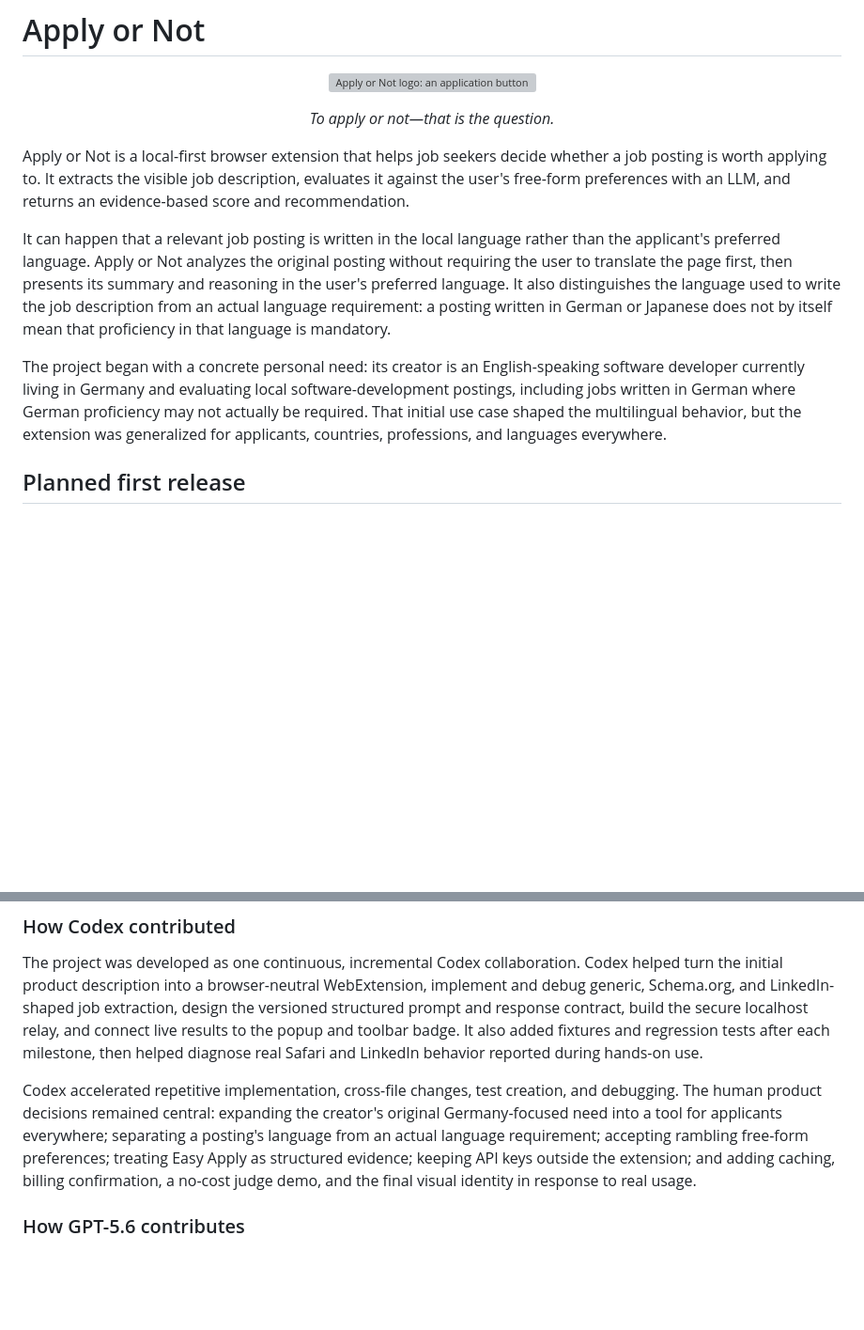
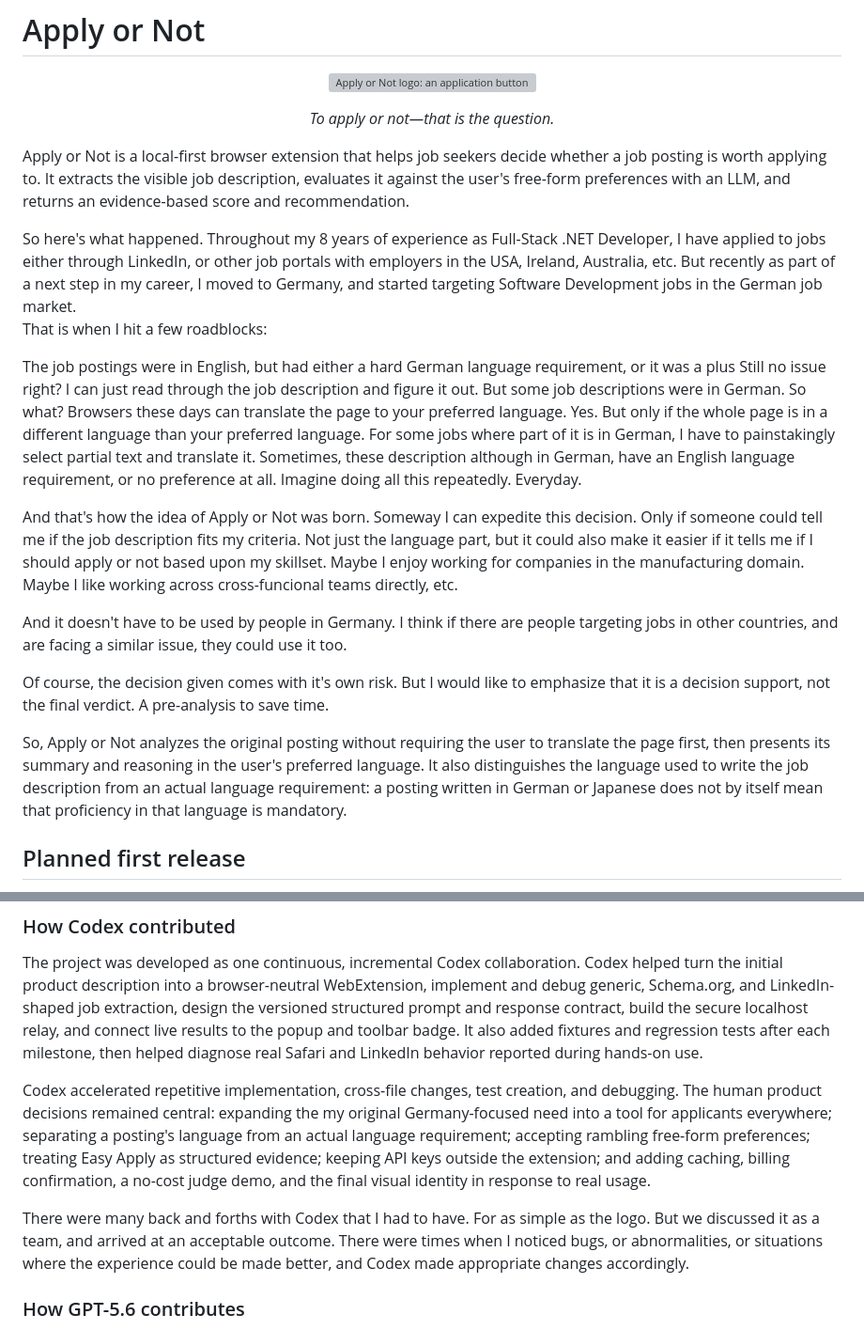
Before and after one commit to harshad-p/apply-or-not, a Markdown page: README.md, 2 parts joined by grey strips. Shown at 94% size. GitHub-like rendering; blank space fills up the shorter version; grey boxes are pictures that could not be loaded.

Commit message:
Make README more personal.

```diff
--- a/README.md
+++ b/README.md
@@ -11,20 +11,31 @@ whether a job posting is worth applying to. It extracts the visible job
 description, evaluates it against the user's free-form preferences with an LLM,
 and returns an evidence-based score and recommendation.
 
-It can happen that a relevant job posting is written in the local language
-rather than the applicant's preferred language. Apply or Not analyzes the
-original posting without requiring the user to translate the page first, then
-presents its summary and reasoning in the user's preferred language. It also
-distinguishes the language used to write the job description from an actual
+So here's what happened. Throughout my 8 years of experience as Full-Stack .NET Developer,
+I have applied to jobs either through LinkedIn, or other job portals with employers in the USA,
+Ireland, Australia, etc. But recently as part of a next step in my career,
+I moved to Germany, and started targeting Software Development jobs in the German job market.
+That is when I hit a few roadblocks:
+
+The job postings were in English, but had either a hard German language requirement, or it was a plus
+Still no issue right? I can just read through the job description and figure it out.
+But some job descriptions were in German. So what? Browsers these days can translate the page to your preferred language. Yes. But only if the whole page is in a different language than your preferred language. For some jobs where part of it is in German, I have to painstakingly select partial text and translate it. Sometimes, these description although in German, have an English language requirement, or no preference at all.
+Imagine doing all this repeatedly. Everyday.
+
+And that's how the idea of Apply or Not was born. Someway I can expedite this decision.
+Only if someone could tell me if the job description fits my criteria.
+Not just the language part, but it could also make it easier if it tells me if I should apply
+or not based upon my skillset. Maybe I enjoy working for companies in the manufacturing domain.
+Maybe I like working across cross-funcional teams directly, etc.
+
+And it doesn't have to be used by people in Germany. I think if there are people targeting jobs in other countries, and are facing a similar issue, they could use it too.
+
+Of course, the decision given comes with it's own risk. But I would like to emphasize that it is a decision support, not the final verdict. A pre-analysis to save time.
+
+So, Apply or Not analyzes the original posting without requiring the user to translate the page first, then presents its summary and reasoning in the user's preferred language.
+It also distinguishes the language used to write the job description from an actual
 language requirement: a posting written in German or Japanese does not by itself
 mean that proficiency in that language is mandatory.
-
-The project began with a concrete personal need: its creator is an
-English-speaking software developer currently living in Germany and evaluating
-local software-development postings, including jobs written in German where
-German proficiency may not actually be required. That initial use case shaped
-the multilingual behavior, but the extension was generalized for applicants,
-countries, professions, and languages everywhere.
 
 ## Planned first release
 
@@ -64,12 +75,16 @@ helped diagnose real Safari and LinkedIn behavior reported during hands-on use.
 
 Codex accelerated repetitive implementation, cross-file changes, test creation,
 and debugging. The human product decisions remained central: expanding the
-creator's original Germany-focused need into a tool for applicants everywhere;
+my original Germany-focused need into a tool for applicants everywhere;
 separating a posting's language from an actual language requirement; accepting
 rambling free-form preferences; treating Easy Apply as structured evidence;
 keeping API keys outside the extension; and adding caching, billing
 confirmation, a no-cost judge demo, and the final visual identity in response to
 real usage.
+
+There were many back and forths with Codex that I had to have.
+For as simple as the logo. But we discussed it as a team, and arrived at an acceptable outcome.
+There were times when I noticed bugs, or abnormalities, or situations where the experience could be made better, and Codex made appropriate changes accordingly.
 
 ### How GPT-5.6 contributes
 
```
